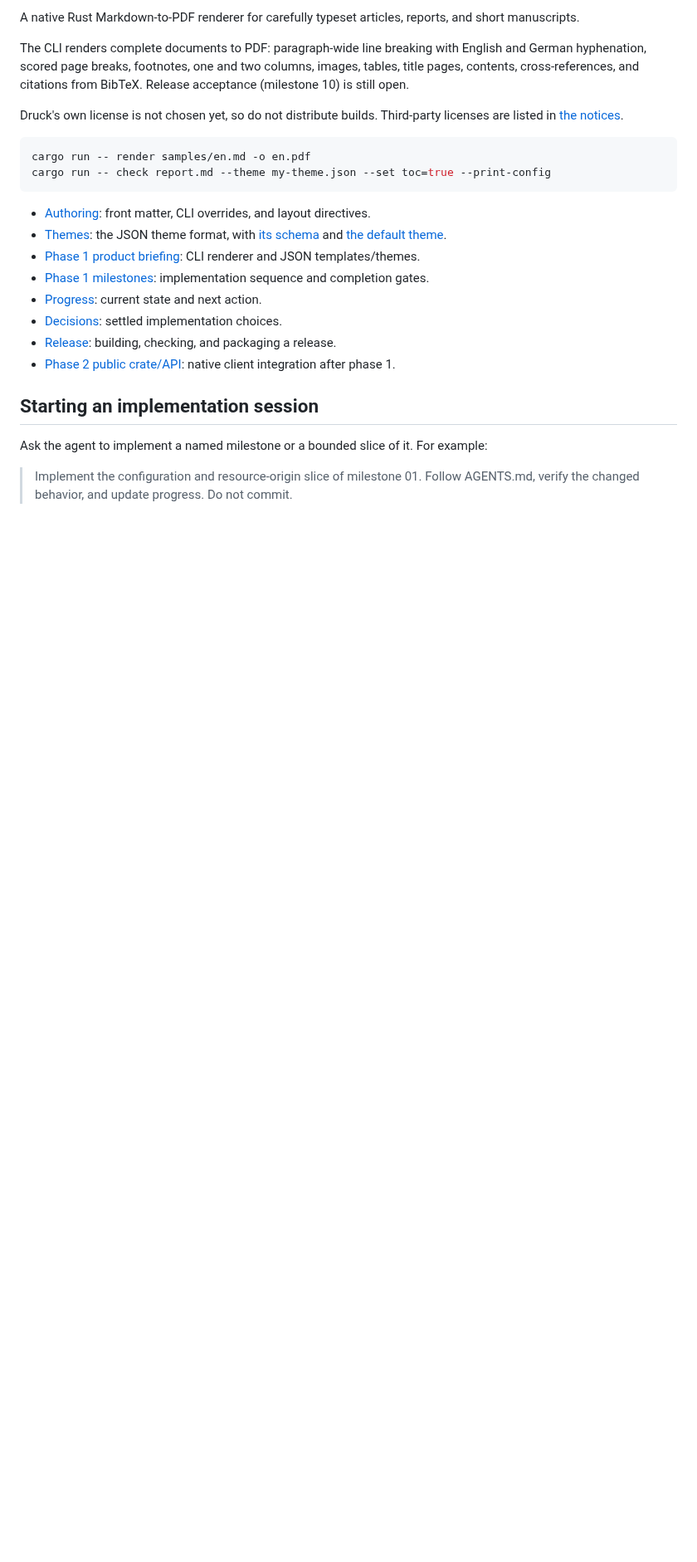
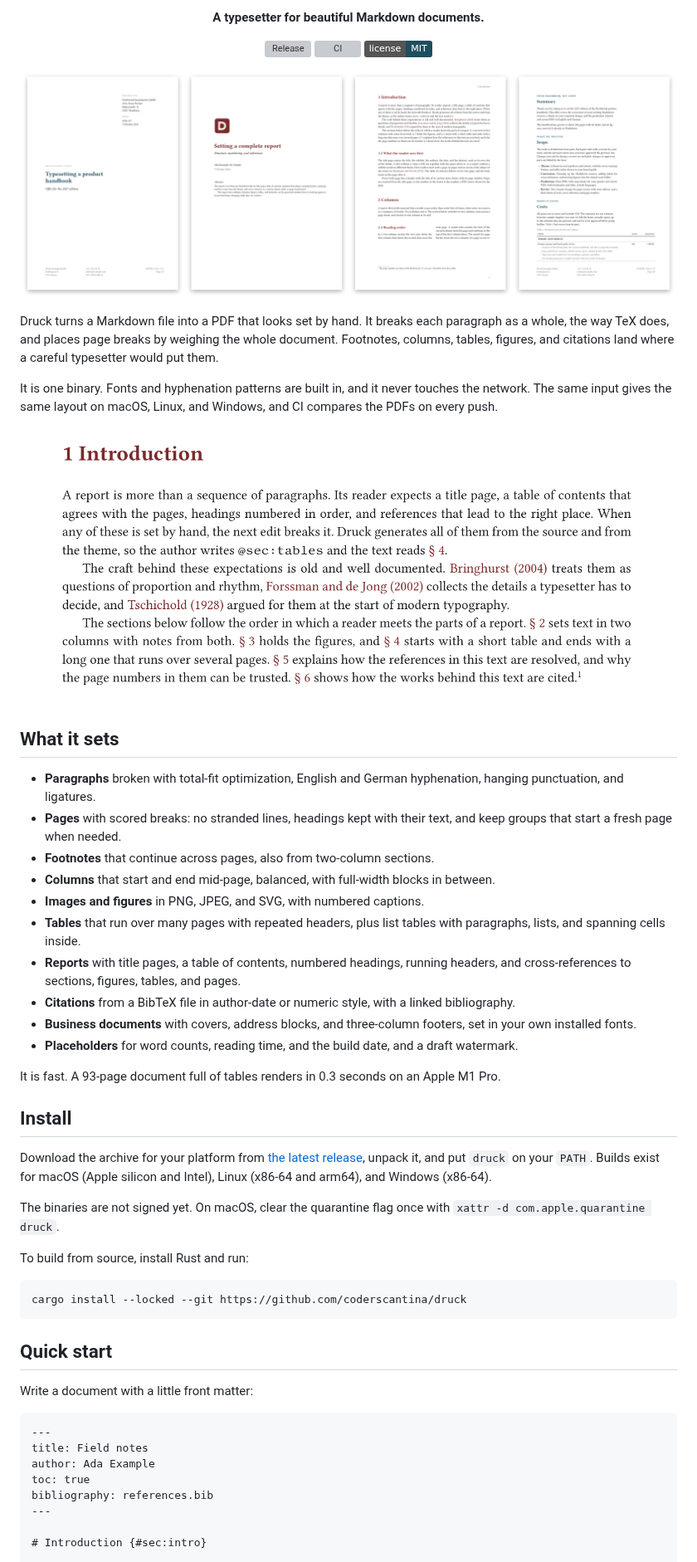
Before and after one commit to coderscantina/druck, a Markdown page: README.md, the part around one of its changes. Shown at 83% size. Drawn GitHub-style; pictures changed too: docs/images/detail.png (added), docs/images/pages.png (added); badges without logos; blank space fills up the shorter version; grey boxes are pictures that could not be loaded.

Commit message:
📝 rewrite the README for GitHub with page previews, install steps, and a quick start
Co-Authored-By: Claude Opus 5.5 (1M context) <noreply@anthropic.com>

````diff
--- a/README.md
+++ b/README.md
@@ -2,27 +2,58 @@
 
-A native Rust Markdown-to-PDF renderer for carefully typeset articles, reports, and short manuscripts.
+<p align="center"><strong>A typesetter for beautiful Markdown documents.</strong></p>
 
-The CLI renders complete documents to PDF: paragraph-wide line breaking with English and German hyphenation, scored page breaks, footnotes, one and two columns, images, tables, title pages, contents, cross-references, and citations from BibTeX. Release acceptance (milestone 10) is still open.
+<p align="center">
+  <a href="https://github.com/coderscantina/druck/releases/latest"><img alt="Release" src="https://img.shields.io/github/v/release/coderscantina/druck?label=release&color=7a2a2a"></a>
+  <a href="https://github.com/coderscantina/druck/actions/workflows/ci.yml"><img alt="CI" src="https://img.shields.io/github/actions/workflow/status/coderscantina/druck/ci.yml?branch=main&label=ci"></a>
+  <a href="LICENSE"><img alt="License: MIT" src="https://img.shields.io/badge/license-MIT-1f4e5f"></a>
+</p>
 
-Druck's own license is not chosen yet, so do not distribute builds. Third-party licenses are listed in [the notices](THIRD_PARTY_NOTICES.md).
+<p align="center"><img alt="Four pages set by Druck: an offer cover, a report title page, a report page with numbered headings and citations, and an offer page with a cost table" src="docs/images/pages.png"></p>
+
+Druck turns a Markdown file into a PDF that looks set by hand. It breaks each paragraph as a whole, the way TeX does, and places page breaks by weighing the whole document. Footnotes, columns, tables, figures, and citations land where a careful typesetter would put them.
+
+It is one binary. Fonts and hyphenation patterns are built in, and it never touches the network. The same input gives the same layout on macOS, Linux, and Windows, and CI compares the PDFs on every push.
+
+<p align="center"><img alt="A close view of two justified paragraphs with even spacing, linked citations, and section references" src="docs/images/detail.png" width="720"></p>
+
+## What it sets
+
+- **Paragraphs** broken with total-fit optimization, English and German hyphenation, hanging punctuation, and ligatures.
+- **Pages** with scored breaks: no stranded lines, headings kept with their text, and keep groups that start a fresh page when needed.
+- **Footnotes** that continue across pages, also from two-column sections.
+- **Columns** that start and end mid-page, balanced, with full-width blocks in between.
+- **Images and figures** in PNG, JPEG, and SVG, with numbered captions.
+- **Tables** that run over many pages with repeated headers, plus list tables with paragraphs, lists, and spanning cells inside.
+- **Reports** with title pages, a table of contents, numbered headings, running headers, and cross-references to sections, figures, tables, and pages.
+- **Citations** from a BibTeX file in author-date or numeric style, with a linked bibliography.
+- **Business documents** with covers, address blocks, and three-column footers, set in your own installed fonts.
+- **Placeholders** for word counts, reading time, and the build date, and a draft watermark.
+
+It is fast. A 93-page document full of tables renders in 0.3 seconds on an Apple M1 Pro.
+
+## Install
+
+Download the archive for your platform from [the latest release](https://github.com/coderscantina/druck/releases/latest), unpack it, and put `druck` on your `PATH`. Builds exist for macOS (Apple silicon and Intel), Linux (x86-64 and arm64), and Windows (x86-64).
+
+The binaries are not signed yet. On macOS, clear the quarantine flag once with `xattr -d com.apple.quarantine druck`.
+
+To build from source, install Rust and run:
 
 ```sh
-cargo run -- render samples/en.md -o en.pdf
-cargo run -- check report.md --theme my-theme.json --set toc=true --print-config
+cargo install --locked --git https://github.com/coderscantina/druck
 ```
 
-- [Authoring](docs/AUTHORING.md): front matter, CLI overrides, and layout directives.
-- [Themes](docs/THEMES.md): the JSON theme format, with [its schema](schema/theme.v1.schema.json) and [the default theme](themes/default.json).
-- [Phase 1 product briefing](docs/BRIEFING.md): CLI renderer and JSON templates/themes.
-- [Phase 1 milestones](docs/PHASE_1_MILESTONES.md): implementation sequence and completion gates.
-- [Progress](docs/PROGRESS.md): current state and next action.
-- [Decisions](docs/DECISIONS.md): settled implementation choices.
-- [Release](docs/RELEASE.md): building, checking, and packaging a release.
-- [Phase 2 public crate/API](docs/RUST_CRATE_API_PHASE_2.md): native client integration after phase 1.
+## Quick start
 
-## Starting an implementation session
+Write a document with a little front matter:
 
-Ask the agent to implement a named milestone or a bounded slice of it. For example:
+```markdown
+---
+title: Field notes
+author: Ada Example
+toc: true
+bibliography: references.bib
+---
 
-> Implement the configuration and resource-origin slice of milestone 01. Follow AGENTS.md, verify the changed behavior, and update progress. Do not commit.
+# Introduction {#sec:intro}
 
````
Also changed, not shown: other parts of README.md (+39 -2 lines), 1 other file.
